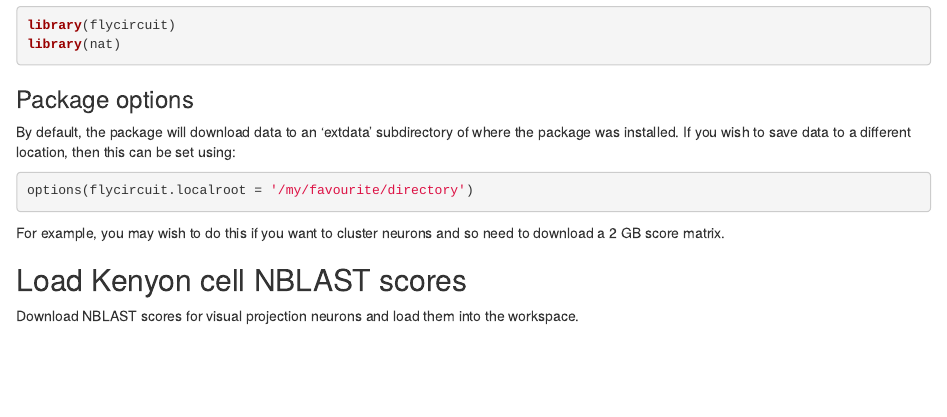
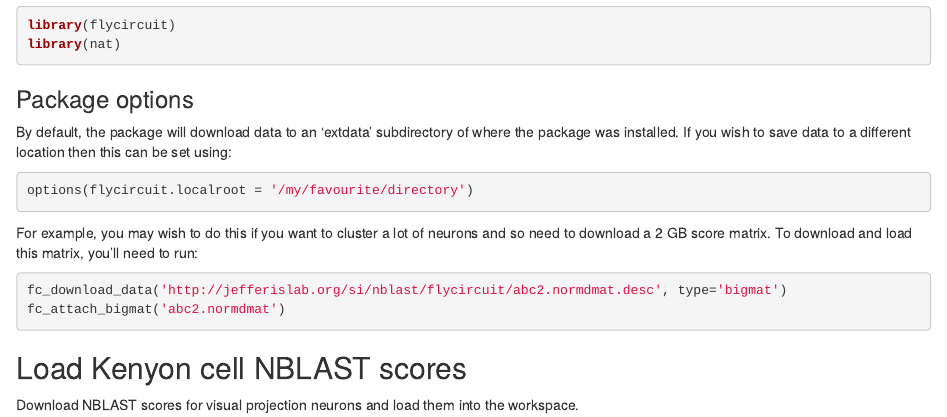
Before and after one commit to natverse/flycircuit, an R Markdown document (vignettes/quick-start.Rmd): the page in a window 1100 px wide, from 410 px down. Rendered offline with R 4.5, knitr and Pandoc, with nearby package versions; some code elsewhere in the file could not run offline.

Commit message:
Add instructions for huge score matrix

````diff
--- a/vignettes/quick-start.Rmd
+++ b/vignettes/quick-start.Rmd
@@ -14,11 +14,16 @@ library(nat)
 ```
 
 ### Package options
-By default, the package will download data to an 'extdata' subdirectory of where the package was installed. If you wish to save data to a different location, then this can be set using:
+By default, the package will download data to an 'extdata' subdirectory of where the package was installed. If you wish to save data to a different location then this can be set using:
 ```{r package-options, eval=FALSE}
 options(flycircuit.localroot = '/my/favourite/directory')
 ```
-For example, you may wish to do this if you want to cluster neurons and so need to download a 2 GB score matrix.
+For example, you may wish to do this if you want to cluster a lot of neurons and so need to download a 2 GB score matrix. To download and load this matrix, you'll need to run:
+```{r download-huge-matrix, eval=FALSE}
+fc_download_data('http://jefferislab.org/si/nblast/flycircuit/abc2.normdmat.desc', type='bigmat')
+fc_attach_bigmat('abc2.normdmat')
+```
+
 
 ## Load Kenyon cell NBLAST scores
 Download NBLAST scores for visual projection neurons and load them into the workspace.
````
